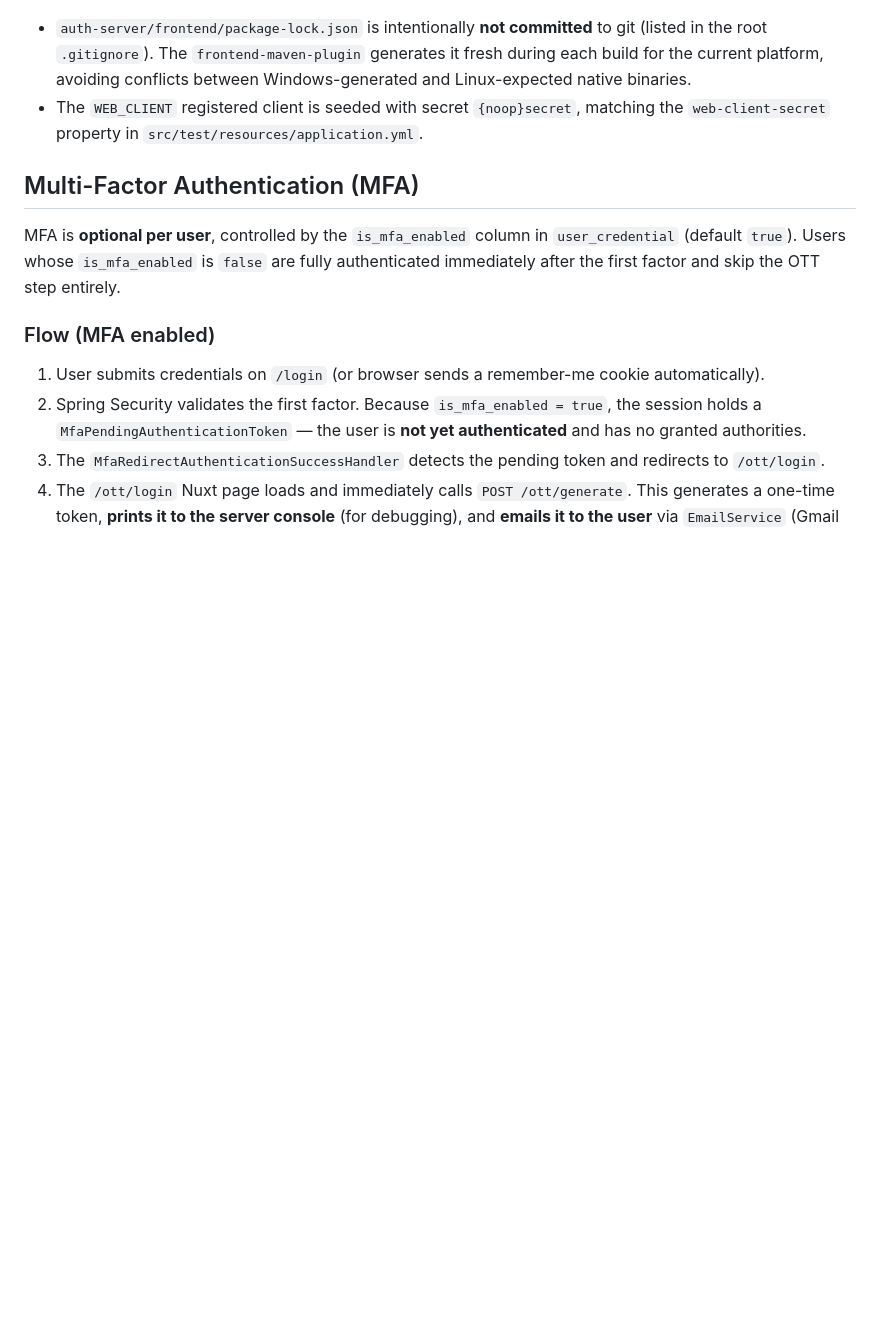
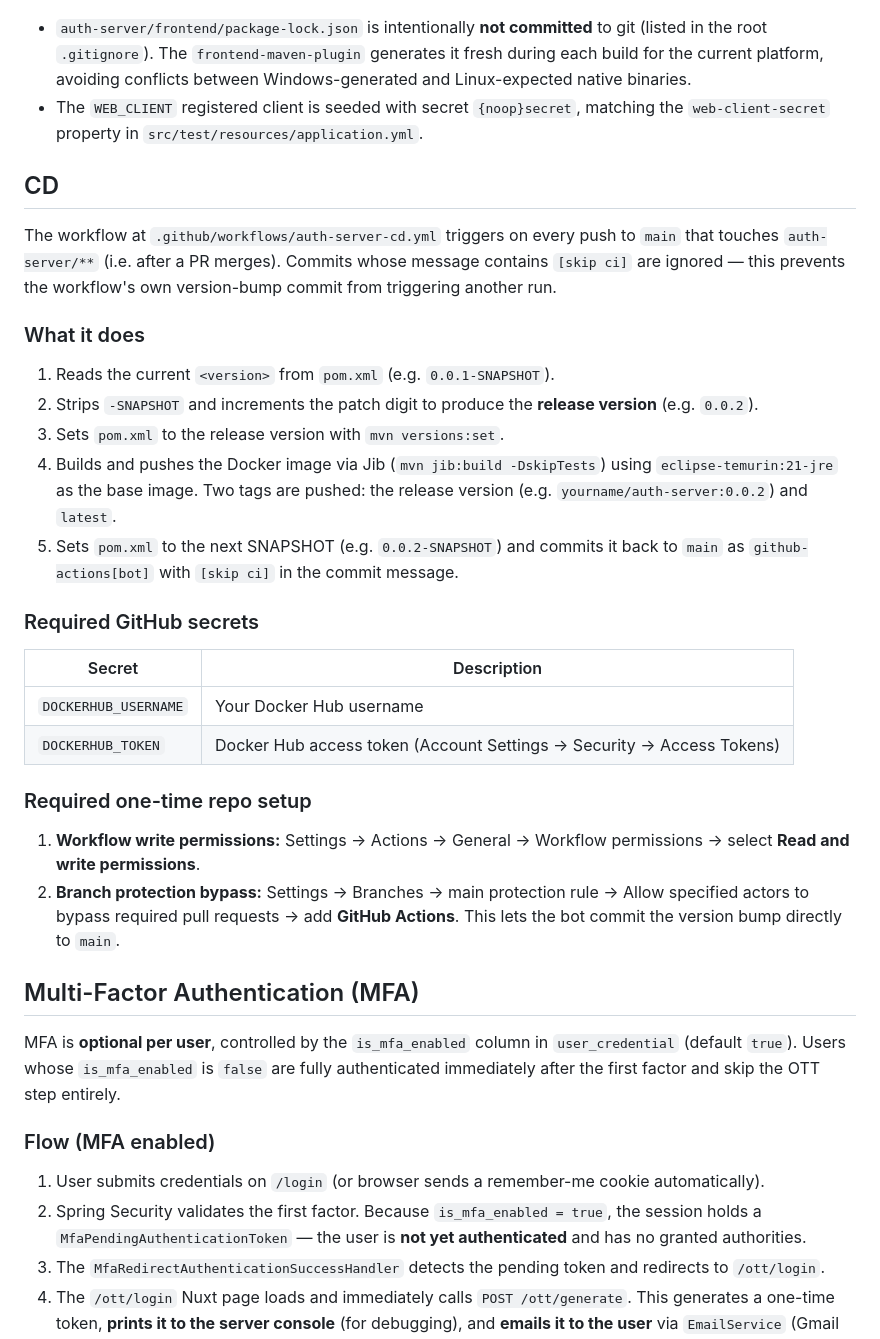
Before and after one commit to kuanhc96/roots-app, a Markdown page: auth-server/README.md, the part around the change. Rendered like a GitHub page; blank space fills up the shorter version.

Commit message:
docs: document auth-server CD workflow in README and CLAUDE.md
Co-Authored-By: Claude Sonnet 4.6 <noreply@anthropic.com>

```diff
--- a/auth-server/README.md
+++ b/auth-server/README.md
@@ -109,6 +109,30 @@ The workflow at `.github/workflows/auth-server-ci.yml` runs on pull requests tha
 - `auth-server/frontend/package-lock.json` is intentionally **not committed** to git (listed in the root `.gitignore`). The `frontend-maven-plugin` generates it fresh during each build for the current platform, avoiding conflicts between Windows-generated and Linux-expected native binaries.
 - The `WEB_CLIENT` registered client is seeded with secret `{noop}secret`, matching the `web-client-secret` property in `src/test/resources/application.yml`.
 
+## CD
+
+The workflow at `.github/workflows/auth-server-cd.yml` triggers on every push to `main` that touches `auth-server/**` (i.e. after a PR merges). Commits whose message contains `[skip ci]` are ignored — this prevents the workflow's own version-bump commit from triggering another run.
+
+### What it does
+
+1. Reads the current `<version>` from `pom.xml` (e.g. `0.0.1-SNAPSHOT`).
+2. Strips `-SNAPSHOT` and increments the patch digit to produce the **release version** (e.g. `0.0.2`).
+3. Sets `pom.xml` to the release version with `mvn versions:set`.
+4. Builds and pushes the Docker image via Jib (`mvn jib:build -DskipTests`) using `eclipse-temurin:21-jre` as the base image. Two tags are pushed: the release version (e.g. `yourname/auth-server:0.0.2`) and `latest`.
+5. Sets `pom.xml` to the next SNAPSHOT (e.g. `0.0.2-SNAPSHOT`) and commits it back to `main` as `github-actions[bot]` with `[skip ci]` in the commit message.
+
+### Required GitHub secrets
+
+| Secret | Description |
+|---|---|
+| `DOCKERHUB_USERNAME` | Your Docker Hub username |
+| `DOCKERHUB_TOKEN` | Docker Hub access token (Account Settings → Security → Access Tokens) |
+
+### Required one-time repo setup
+
+1. **Workflow write permissions:** Settings → Actions → General → Workflow permissions → select **Read and write permissions**.
+2. **Branch protection bypass:** Settings → Branches → main protection rule → Allow specified actors to bypass required pull requests → add **GitHub Actions**. This lets the bot commit the version bump directly to `main`.
+
 ## Multi-Factor Authentication (MFA)
 
 MFA is **optional per user**, controlled by the `is_mfa_enabled` column in `user_credential` (default `true`). Users whose `is_mfa_enabled` is `false` are fully authenticated immediately after the first factor and skip the OTT step entirely.
```
Also changed, not shown: CLAUDE.md (+18 -2 lines).
